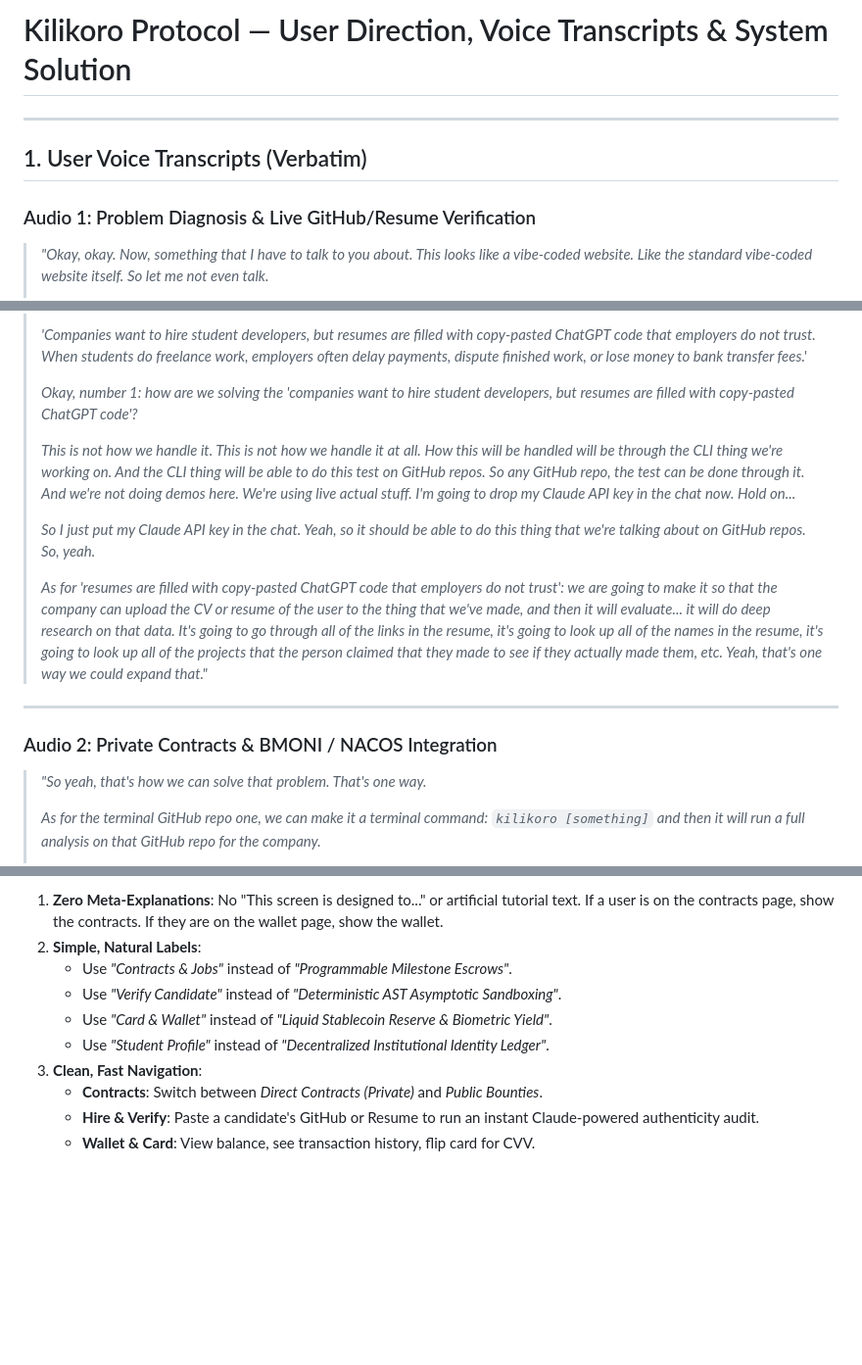
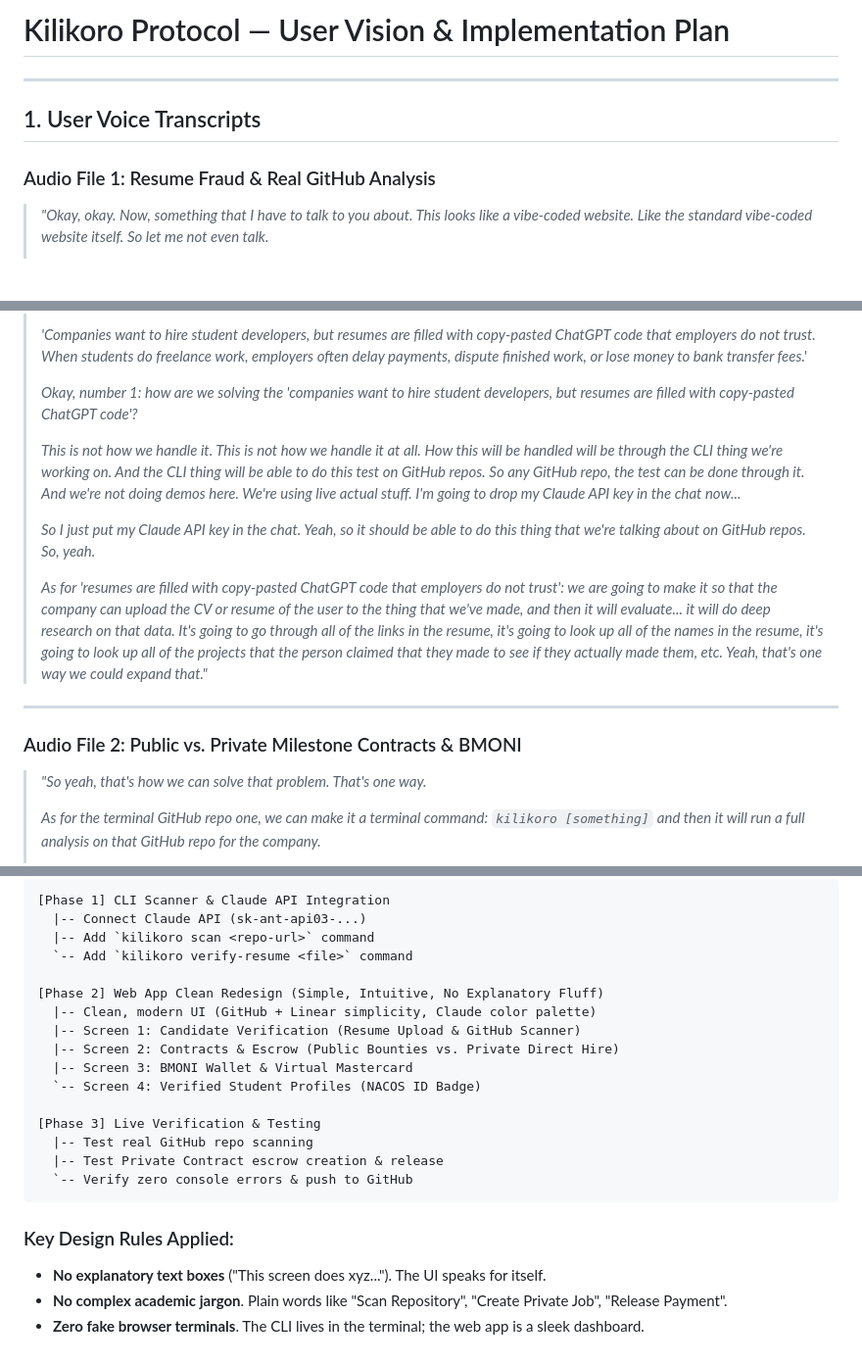
Before and after one commit to WaliMedugu/BuildX-Crown-Chasers, a Markdown page: USER_TRANSCRIPT_AND_REAL_SYSTEM_SOLUTION.md, 3 parts joined by grey strips. Shown at 98% size. Rendered like a GitHub page; blank space fills up the shorter version.

````diff
--- a/USER_TRANSCRIPT_AND_REAL_SYSTEM_SOLUTION.md
+++ b/USER_TRANSCRIPT_AND_REAL_SYSTEM_SOLUTION.md
@@ -1,10 +1,10 @@
-# Kilikoro Protocol — User Direction, Voice Transcripts & System Solution
+# Kilikoro Protocol — User Vision & Implementation Plan
 
 ---
 
-## 1. User Voice Transcripts (Verbatim)
+## 1. User Voice Transcripts
 
-### Audio 1: Problem Diagnosis & Live GitHub/Resume Verification
+### Audio File 1: Resume Fraud & Real GitHub Analysis
 > *"Okay, okay. Now, something that I have to talk to you about. This looks like a vibe-coded website. Like the standard vibe-coded website itself. So let me not even talk.*
 >
 > *What you're going to do is that: I love the idea, yeah, I love the solution, but how you're implementing it, I absolutely hate it from the bottom of my heart.*
@@ -17,7 +17,7 @@
 >
 > *Okay, number 1: how are we solving the 'companies want to hire student developers, but resumes are filled with copy-pasted ChatGPT code'?*
 >
-> *This is not how we handle it. This is not how we handle it at all. How this will be handled will be through the CLI thing we're working on. And the CLI thing will be able to do this test on GitHub repos. So any GitHub repo, the test can be done through it. And we're not doing demos here. We're using live actual stuff. I'm going to drop my Claude API key in the chat now. Hold on...*
+> *This is not how we handle it. This is not how we handle it at all. How this will be handled will be through the CLI thing we're working on. And the CLI thing will be able to do this test on GitHub repos. So any GitHub repo, the test can be done through it. And we're not doing demos here. We're using live actual stuff. I'm going to drop my Claude API key in the chat now...*
 >
 > *So I just put my Claude API key in the chat. Yeah, so it should be able to do this thing that we're talking about on GitHub repos. So, yeah.*
 >
@@ -25,7 +25,7 @@
 
 ---
 
-### Audio 2: Private Contracts & BMONI / NACOS Integration
+### Audio File 2: Public vs. Private Milestone Contracts & BMONI
 > *"So yeah, that's how we can solve that problem. That's one way.*
 >
 > *As for the terminal GitHub repo one, we can make it a terminal command: `kilikoro [something]` and then it will run a full analysis on that GitHub repo for the company.*
@@ -124,11 +111,24 @@ We are solving the two exact problems from the problem statement without any gim
 
-1. **Zero Meta-Explanations**: No "This screen is designed to..." or artificial tutorial text. If a user is on the contracts page, show the contracts. If they are on the wallet page, show the wallet.
-2. **Simple, Natural Labels**:
-   - Use *"Contracts & Jobs"* instead of *"Programmable Milestone Escrows"*.
-   - Use *"Verify Candidate"* instead of *"Deterministic AST Asymptotic Sandboxing"*.
-   - Use *"Card & Wallet"* instead of *"Liquid Stablecoin Reserve & Biometric Yield"*.
-   - Use *"Student Profile"* instead of *"Decentralized Institutional Identity Ledger"*.
-3. **Clean, Fast Navigation**:
-   - **Contracts**: Switch between *Direct Contracts (Private)* and *Public Bounties*.
-   - **Hire & Verify**: Paste a candidate's GitHub or Resume to run an instant Claude-powered authenticity audit.
-   - **Wallet & Card**: View balance, see transaction history, flip card for CVV.
+```
+[Phase 1] CLI Scanner & Claude API Integration
+  |-- Connect Claude API (sk-ant-api03-...)
+  |-- Add `kilikoro scan <repo-url>` command
+  `-- Add `kilikoro verify-resume <file>` command
+
+[Phase 2] Web App Clean Redesign (Simple, Intuitive, No Explanatory Fluff)
+  |-- Clean, modern UI (GitHub + Linear simplicity, Claude color palette)
+  |-- Screen 1: Candidate Verification (Resume Upload & GitHub Scanner)
+  |-- Screen 2: Contracts & Escrow (Public Bounties vs. Private Direct Hire)
+  |-- Screen 3: BMONI Wallet & Virtual Mastercard
+  `-- Screen 4: Verified Student Profiles (NACOS ID Badge)
+
+[Phase 3] Live Verification & Testing
+  |-- Test real GitHub repo scanning
+  |-- Test Private Contract escrow creation & release
+  `-- Verify zero console errors & push to GitHub
+```
+
+### Key Design Rules Applied:
+- **No explanatory text boxes** ("This screen does xyz..."). The UI speaks for itself.
+- **No complex academic jargon**. Plain words like "Scan Repository", "Create Private Job", "Release Payment".
+- **Zero fake browser terminals**. The CLI lives in the terminal; the web app is a sleek dashboard.
````
Also changed, not shown: other parts of USER_TRANSCRIPT_AND_REAL_SYSTEM_SOLUTION.md (+37 -50 lines).
